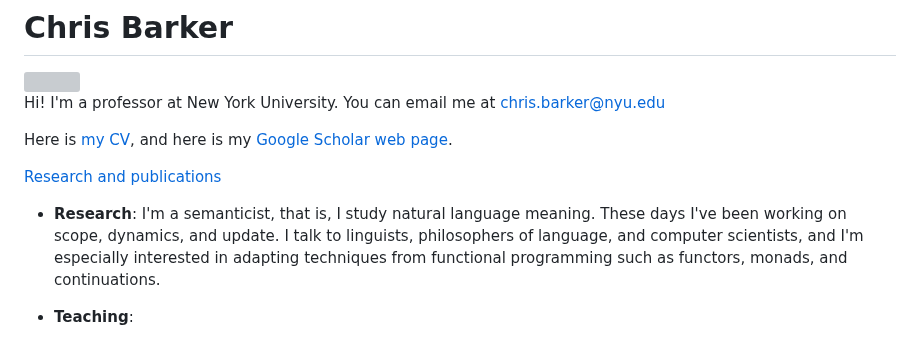
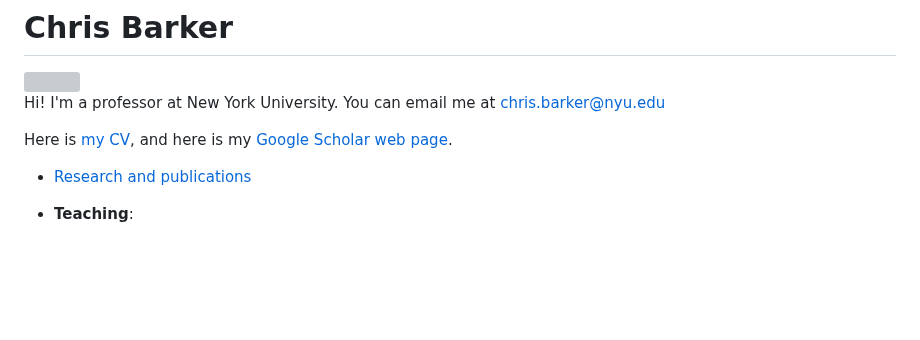
Before and after one commit to cb125/cb125.github.io, a Markdown page: README.md, the part around the change. Rendered like a GitHub page; blank space fills up the shorter version; grey boxes are pictures that could not be loaded.

```diff
--- a/README.md
+++ b/README.md
@@ -6,9 +6,7 @@ Hi!  I'm a professor at New York University.  You can email me at chris.barker@n
 
 Here is [my CV](barker-cv.pdf), and here is my [Google Scholar web page](https://scholar.google.com/citations?user=LnwVXPIAAAAJ).
 
-[Research and publications](research.md)
-
-* **Research**: I'm a semanticist, that is, I study natural language meaning.  These days I've been working on scope, dynamics, and update.  I talk to linguists, philosophers of language, and computer scientists, and I'm especially interested in adapting techniques from functional programming such as functors, monads, and continuations.
+* [Research and publications](research.md)
 
 * **Teaching**:
   * ***Undergrad***:
```
